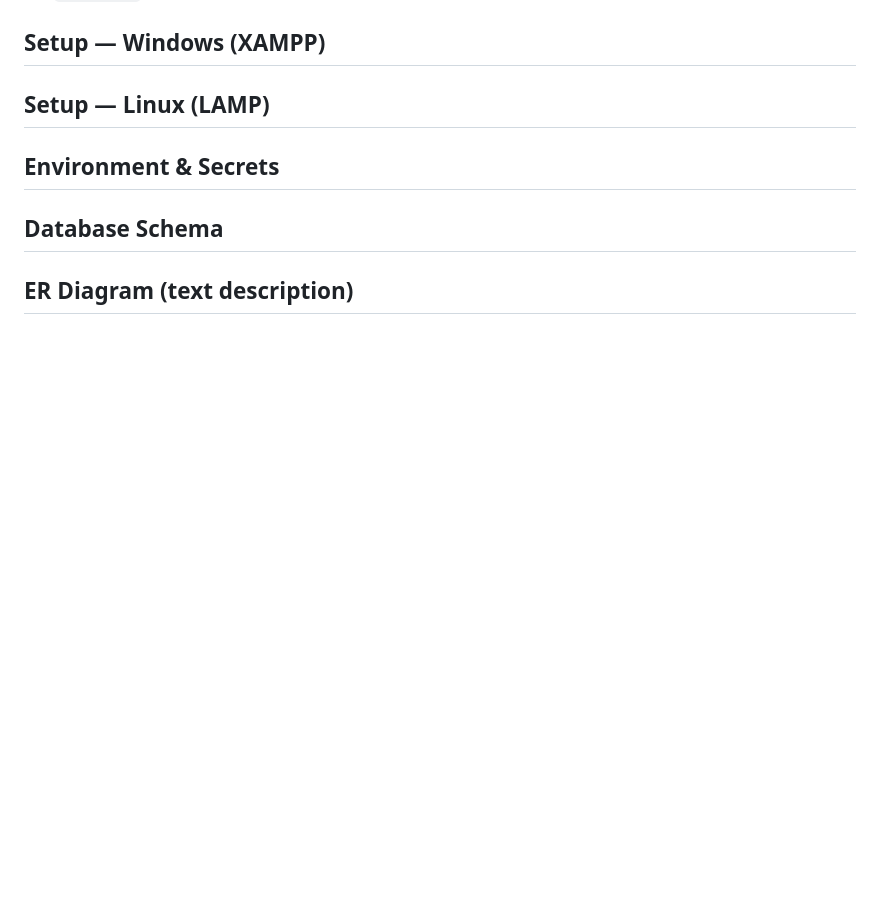
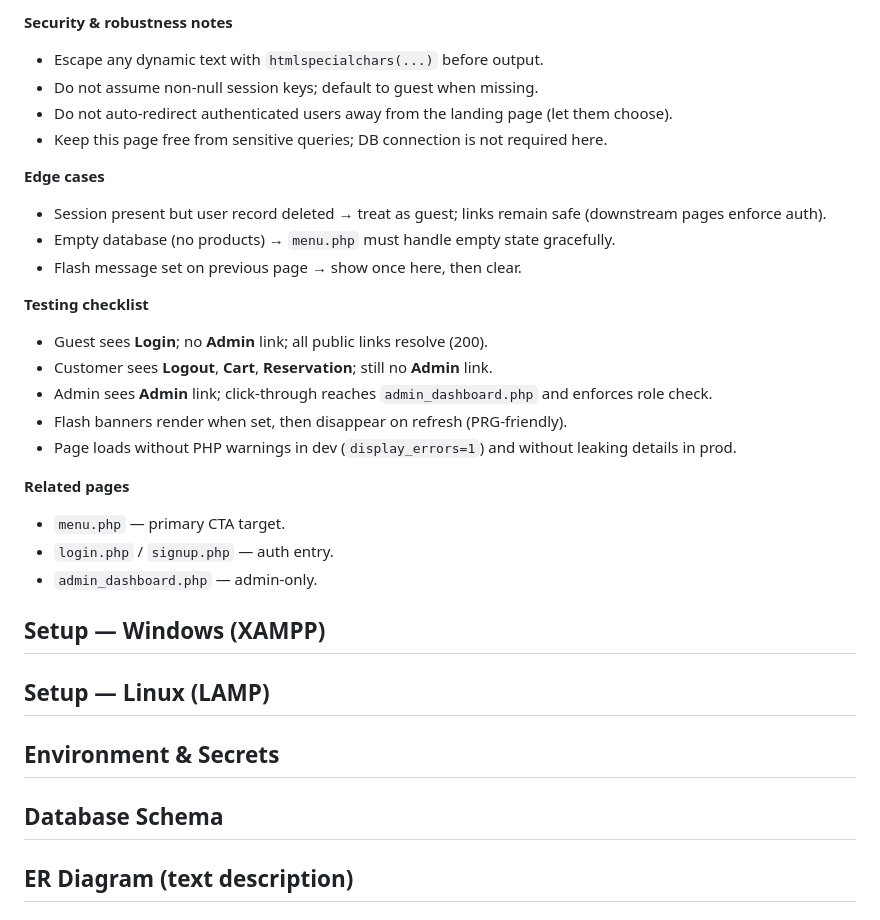
Before and after one commit to siambasher123/CofeeShop_Project1, a Markdown page: README.md, the part around one of its changes. GitHub-like rendering; blank space fills up the shorter version.

```diff
--- a/README.md
+++ b/README.md
@@ -428,3 +522,31 @@ index.php
+**Security & robustness notes**
+
+* Escape any dynamic text with `htmlspecialchars(...)` before output.
+* Do not assume non-null session keys; default to guest when missing.
+* Do not auto-redirect authenticated users away from the landing page (let them choose).
+* Keep this page free from sensitive queries; DB connection is not required here.
+
+**Edge cases**
+
+* Session present but user record deleted → treat as guest; links remain safe (downstream pages enforce auth).
+* Empty database (no products) → `menu.php` must handle empty state gracefully.
+* Flash message set on previous page → show once here, then clear.
+
+**Testing checklist**
+
+* Guest sees **Login**; no **Admin** link; all public links resolve (200).
+* Customer sees **Logout**, **Cart**, **Reservation**; still no **Admin** link.
+* Admin sees **Admin** link; click-through reaches `admin_dashboard.php` and enforces role check.
+* Flash banners render when set, then disappear on refresh (PRG-friendly).
+* Page loads without PHP warnings in dev (`display_errors=1`) and without leaking details in prod.
+
+**Related pages**
+
+* `menu.php` — primary CTA target.
+* `login.php` / `signup.php` — auth entry.
+* `admin_dashboard.php` — admin-only.
+
+
 
 ## Setup — Windows (XAMPP)
 
```
Also changed, not shown: other parts of README.md (+95 -1 lines).
